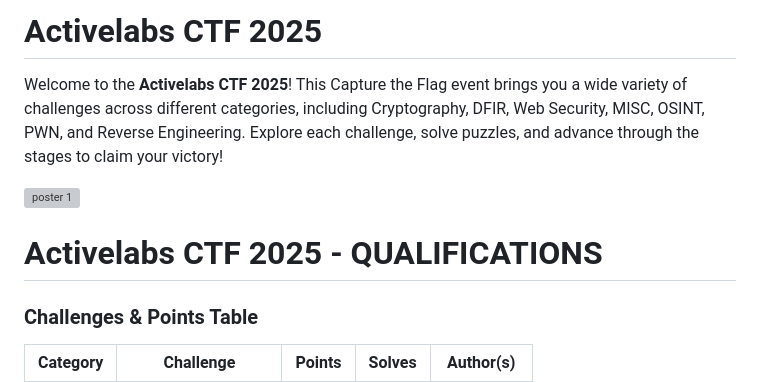
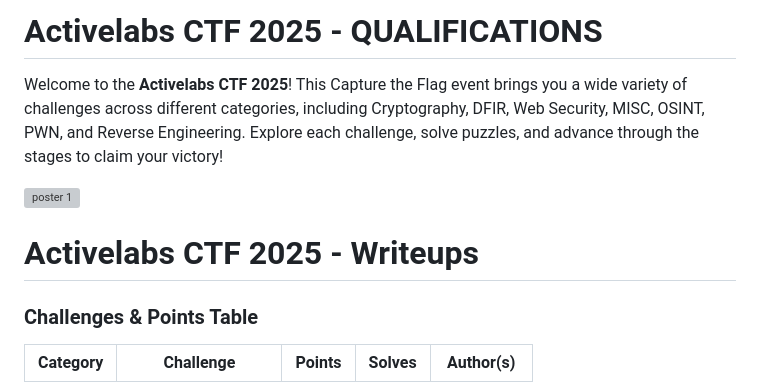
Before and after one commit to Cyberspace-ma/Activelabs-CTF-2025-Qualifications, a Markdown page: README.md, the part around the change. Rendered like a GitHub page; grey boxes are pictures that could not be loaded.

```diff
--- a/README.md
+++ b/README.md
@@ -1,11 +1,11 @@
-# Activelabs CTF 2025
+# Activelabs CTF 2025 - QUALIFICATIONS
 
 Welcome to the **Activelabs CTF 2025**! This Capture the Flag event brings you a wide variety of challenges across different categories, including Cryptography, DFIR, Web Security, MISC, OSINT, PWN, and Reverse Engineering. Explore each challenge, solve puzzles, and advance through the stages to claim your victory!
 
 ![poster 1](https://github.com/user-attachments/assets/c995a970-7ac7-4690-b8d2-2ba081e2794f)
 
 
-# Activelabs CTF 2025 - QUALIFICATIONS
+# Activelabs CTF 2025 - Writeups
 
 ### Challenges & Points Table
 
```
